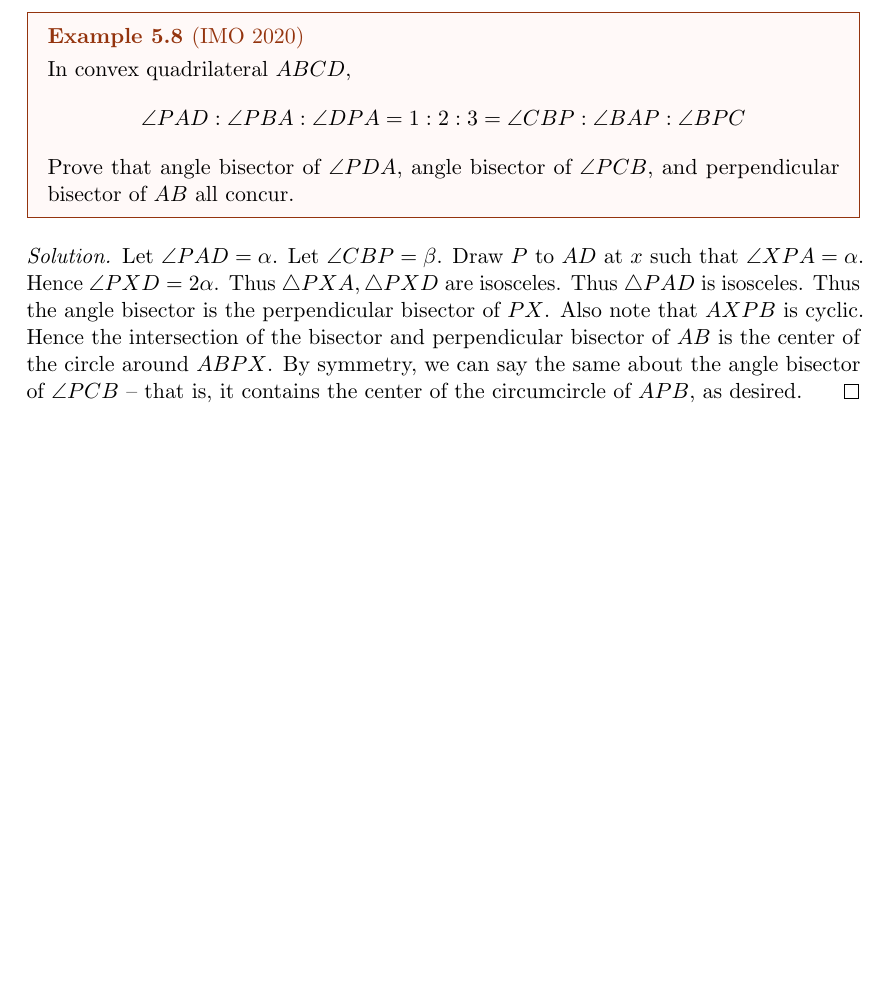
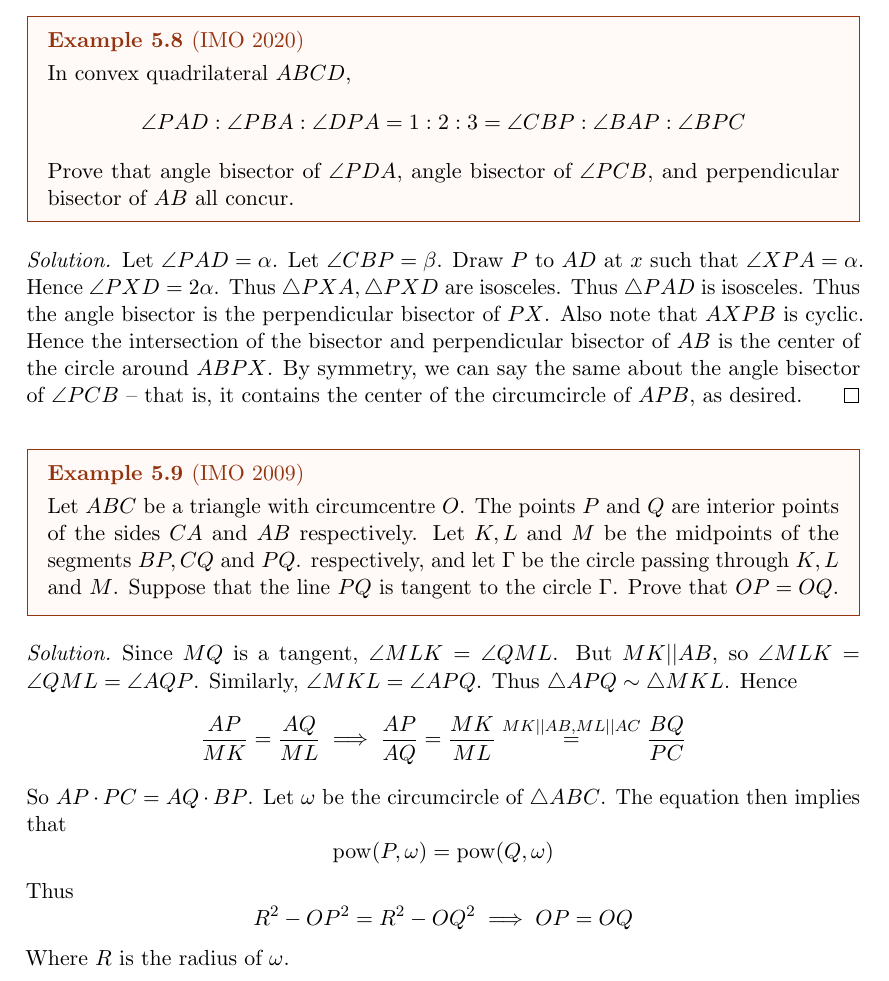
Before and after one commit to Mathemagician123/OlympiadSolutions, a LaTeX document (olysols/favorites.tex): part of page 14 of 14 before the commit and part of page 14 of 15 after it, cut so that both start at the same text, the shorter picture padded with empty space. The pictures show the PDF file olysols/favorites.pdf that the author committed with the source.

Commit message:
IMO 2009 P2, Some angles + Power of a Point

```diff
--- a/olysols/favorites.tex
+++ b/olysols/favorites.tex
@@ -517,3 +517,8 @@ I'm not great at geometry, but here we go.
   By symmetry, we can say the same about the angle bisector of $\angle PCB$ --
   that is, it contains the center of the circumcircle of $APB$, as desired.
 \end{soln}
+\begin{example}
+  [IMO 2009]
+  Let $ ABC$ be a triangle with circumcentre $ O$. The points $ P$ and $ Q$ are interior points of the sides $ CA$ and $ AB$ respectively. Let $ K,L$ and $ M$ be the midpoints of the segments $ BP,CQ$ and $ PQ$. respectively, and let $ \Gamma$ be the circle passing through $ K,L$ and $ M$. Suppose that the line $ PQ$ is tangent to the circle $ \Gamma$. Prove that $ OP = OQ.$
+\end{example}
+\begin{soln}
@@ -520 +528,8 @@ I'm not great at geometry, but here we go.
+  So $AP\cdot PC=AQ\cdot BP$. Let $\omega$ be the circumcircle of $\triangle ABC$. The equation then implies that
+  $$\mathrm{pow}(P,\omega)=\mathrm{pow}(Q,\omega)$$
+  Thus
+  $$R^2-OP^2=R^2-OQ^2\implies OP=OQ$$
+  Where $R$ is the radius of $\omega$.
+  \begin{center}\includegraphics[scale=0.3]{IMO2009P2.png}\end{center}
+\end{soln}
 \end{document}
```
Also changed, not shown: olysols/IMO2009P2.png (added), olysols/favorites.pdf, olysols/favorites.tex (3 more changed lines).
